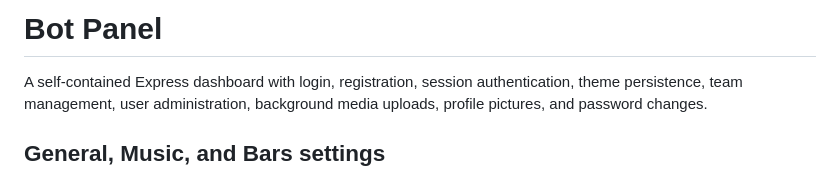
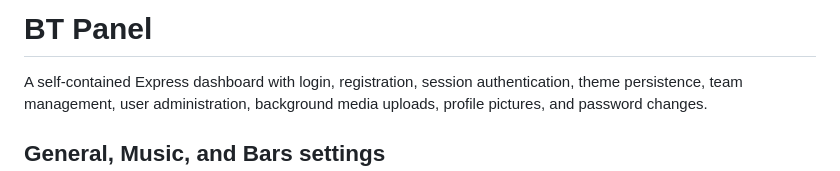
Before and after one commit to lie-kg1/BT-Panel, a Markdown page: README.md, the part around the change. Drawn GitHub-style.

Commit message:
Rename README to BT Panel

```diff
--- a/README.md
+++ b/README.md
@@ -1,4 +1,4 @@
-# Bot Panel
+# BT Panel
 
 A self-contained Express dashboard with login, registration, session authentication, theme persistence, team management, user administration, background media uploads, profile pictures, and password changes.
 
```
